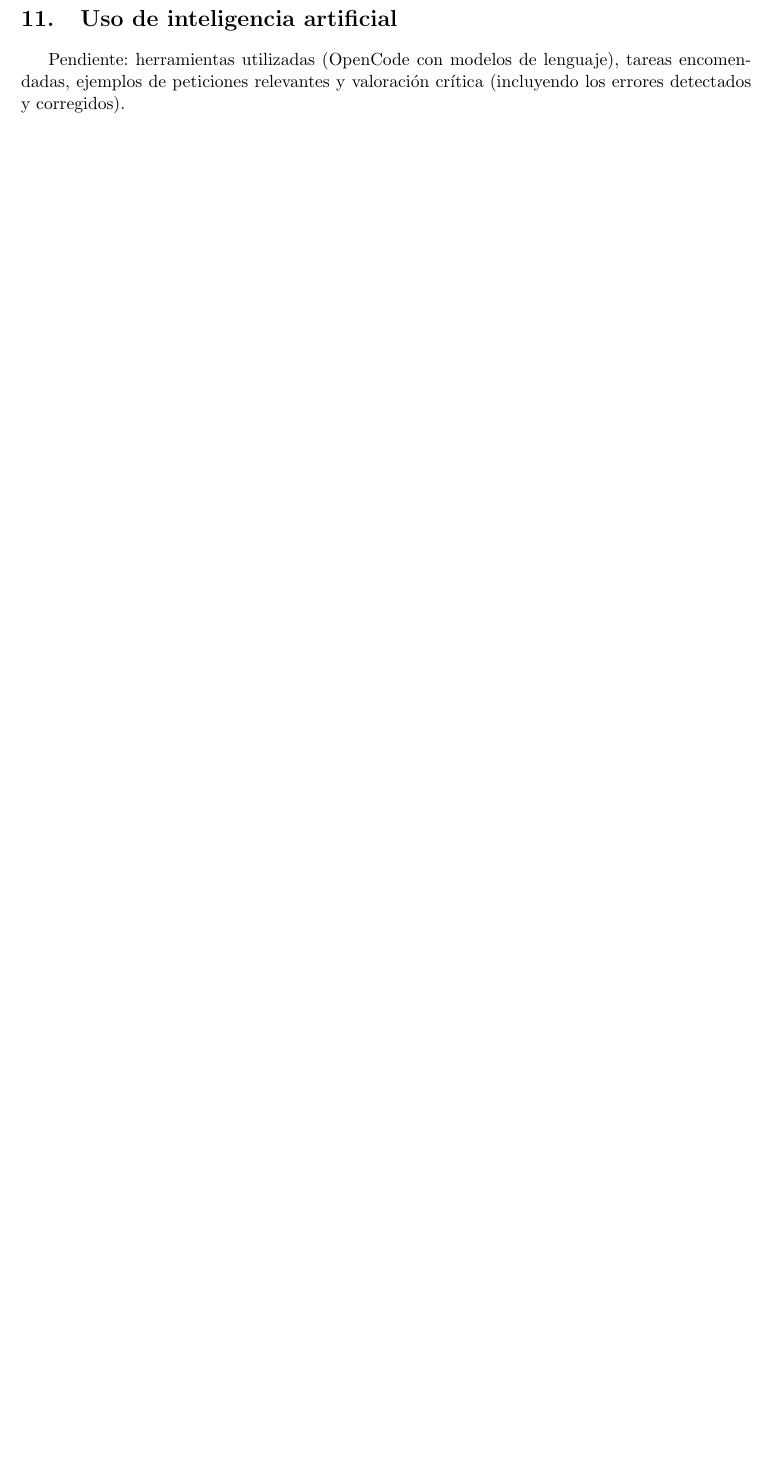
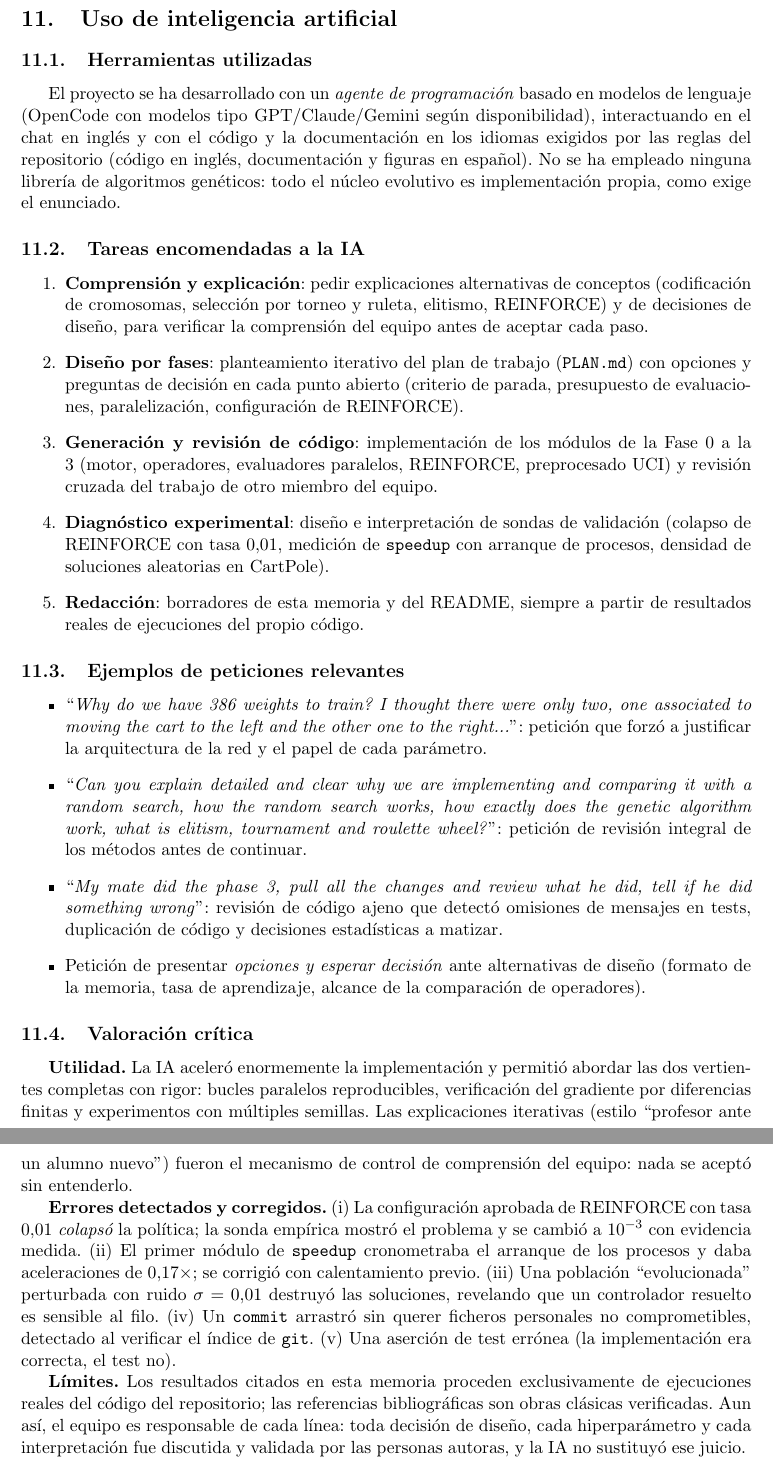
Before and after one commit to TemiArtemi/optimizacion-cartpole-OH, a LaTeX document (memoria/main.tex, which reads memoria/sections/13_uso_ia.tex): part of page 9 of 9 before the commit and two parts of pages 10 and 11 of 11 after it, the two joined at a grey line, cut so that both start at the same text, the shorter picture padded with empty space. Compiled offline with pdfLaTeX.

Commit message:
docs: draft ai usage section for team review

```diff
--- a/memoria/sections/13_uso_ia.tex
+++ b/memoria/sections/13_uso_ia.tex
@@ -1,3 +1,32 @@
 \section{Uso de inteligencia artificial}
 
-Pendiente: herramientas utilizadas (OpenCode con modelos de lenguaje), tareas encomendadas, ejemplos de peticiones relevantes y valoración crítica (incluyendo los errores detectados y corregidos).
+\subsection{Herramientas utilizadas}
+
+El proyecto se ha desarrollado con un \emph{agente de programación} basado en modelos de lenguaje (OpenCode con modelos tipo GPT/Claude/Gemini según disponibilidad), interactuando en el chat en inglés y con el código y la documentación en los idiomas exigidos por las reglas del repositorio (código en inglés, documentación y figuras en español). No se ha empleado ninguna librería de algoritmos genéticos: todo el núcleo evolutivo es implementación propia, como exige el enunciado.
+
+\subsection{Tareas encomendadas a la IA}
+
+\begin{enumerate}
+  \item \textbf{Comprensión y explicación}: pedir explicaciones alternativas de conceptos (codificación de cromosomas, selección por torneo y ruleta, elitismo, REINFORCE) y de decisiones de diseño, para verificar la comprensión del equipo antes de aceptar cada paso.
+  \item \textbf{Diseño por fases}: planteamiento iterativo del plan de trabajo (\texttt{PLAN.md}) con opciones y preguntas de decisión en cada punto abierto (criterio de parada, presupuesto de evaluaciones, paralelización, configuración de REINFORCE).
+  \item \textbf{Generación y revisión de código}: implementación de los módulos de la Fase 0 a la 3 (motor, operadores, evaluadores paralelos, REINFORCE, preprocesado UCI) y revisión cruzada del trabajo de otro miembro del equipo.
+  \item \textbf{Diagnóstico experimental}: diseño e interpretación de sondas de validación (colapso de REINFORCE con tasa $0{,}01$, medición de \texttt{speedup} con arranque de procesos, densidad de soluciones aleatorias en CartPole).
+  \item \textbf{Redacción}: borradores de esta memoria y del README, siempre a partir de resultados reales de ejecuciones del propio código.
+\end{enumerate}
+
+\subsection{Ejemplos de peticiones relevantes}
+
+\begin{itemize}
+  \item ``\emph{Why do we have 386 weights to train? I thought there were only two, one associated to moving the cart to the left and the other one to the right...}'': petición que forzó a justificar la arquitectura de la red y el papel de cada parámetro.
+  \item ``\emph{Can you explain detailed and clear why we are implementing and comparing it with a random search, how the random search works, how exactly does the genetic algorithm work, what is elitism, tournament and roulette wheel?}'': petición de revisión integral de los métodos antes de continuar.
+  \item ``\emph{My mate did the phase 3, pull all the changes and review what he did, tell if he did something wrong}'': revisión de código ajeno que detectó omisiones de mensajes en tests, duplicación de código y decisiones estadísticas a matizar.
+  \item Petición de presentar \emph{opciones y esperar decisión} ante alternativas de diseño (formato de la memoria, tasa de aprendizaje, alcance de la comparación de operadores).
+\end{itemize}
+
+\subsection{Valoración crítica}
+
+\textbf{Utilidad.} La IA aceleró enormemente la implementación y permitió abordar las dos vertientes completas con rigor: bucles paralelos reproducibles, verificación del gradiente por diferencias finitas y experimentos con múltiples semillas. Las explicaciones iterativas (estilo ``profesor ante un alumno nuevo'') fueron el mecanismo de control de comprensión del equipo: nada se aceptó sin entenderlo.
+
+\textbf{Errores detectados y corregidos.} (i) La configuración aprobada de REINFORCE con tasa $0{,}01$ \emph{colapsó} la política; la sonda empírica mostró el problema y se cambió a $10^{-3}$ con evidencia medida. (ii) El primer módulo de \texttt{speedup} cronometraba el arranque de los procesos y daba aceleraciones de $0{,}17\times$; se corrigió con calentamiento previo. (iii) Una población ``evolucionada'' perturbada con ruido $\sigma = 0{,}01$ destruyó las soluciones, revelando que un controlador resuelto es sensible al filo. (iv) Un \texttt{commit} arrastró sin querer ficheros personales no comprometibles, detectado al verificar el índice de \texttt{git}. (v) Una aserción de test errónea (la implementación era correcta, el test no).
+
+\textbf{Límites.} Los resultados citados en esta memoria proceden exclusivamente de ejecuciones reales del código del repositorio; las referencias bibliográficas son obras clásicas verificadas. Aun así, el equipo es responsable de cada línea: toda decisión de diseño, cada hiperparámetro y cada interpretación fue discutida y validada por las personas autoras, y la IA no sustituyó ese juicio.
```
